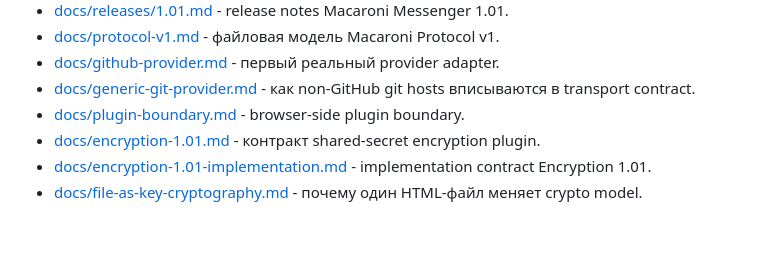
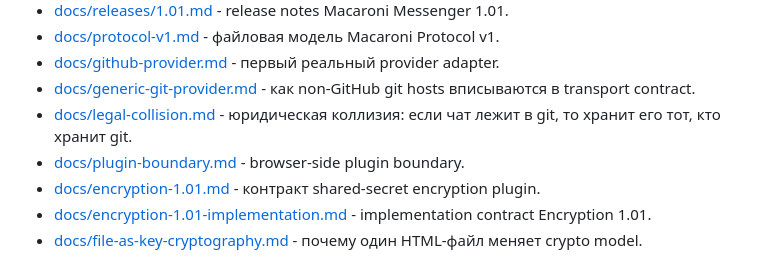
Before and after one commit to vanyapr/makaroshki, a Markdown page: README.ru.md, the part around the change. GitHub-like rendering; blank space fills up the shorter version.

Commit message:
docs: link legal collision note

```diff
--- a/README.ru.md
+++ b/README.ru.md
@@ -98,6 +98,7 @@ Demo data захардкожен внутри `messenger.html`; настоящи
 - [docs/protocol-v1.md](docs/protocol-v1.md) - файловая модель Macaroni Protocol v1.
 - [docs/github-provider.md](docs/github-provider.md) - первый реальный provider adapter.
 - [docs/generic-git-provider.md](docs/generic-git-provider.md) - как non-GitHub git hosts вписываются в transport contract.
+- [docs/legal-collision.md](docs/legal-collision.md) - юридическая коллизия: если чат лежит в git, то хранит его тот, кто хранит git.
 - [docs/plugin-boundary.md](docs/plugin-boundary.md) - browser-side plugin boundary.
 - [docs/encryption-1.01.md](docs/encryption-1.01.md) - контракт shared-secret encryption plugin.
 - [docs/encryption-1.01-implementation.md](docs/encryption-1.01-implementation.md) - implementation contract Encryption 1.01.
```
